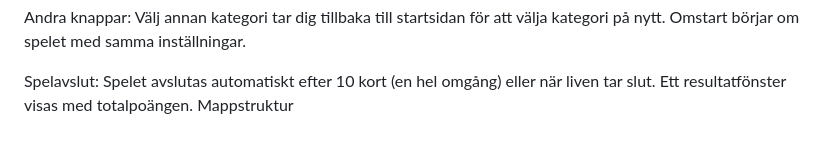
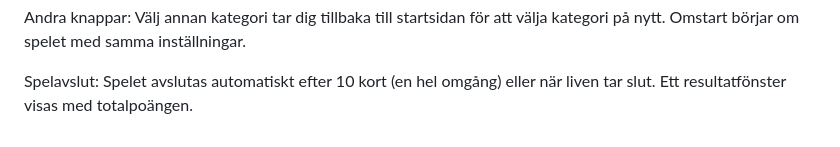
Before and after one commit to KarinSand/Kranadada, a Markdown page: README.md, the part around the change. Rendered like a GitHub page.

```diff
--- a/README.md
+++ b/README.md
@@ -65,4 +65,3 @@ Gamble-läge: Klicka på Aktivera gamble-läge för att börja samla flera kort
 Andra knappar: Välj annan kategori tar dig tillbaka till startsidan för att välja kategori på nytt. Omstart börjar om spelet med samma inställningar.
 
 Spelavslut: Spelet avslutas automatiskt efter 10 kort (en hel omgång) eller när liven tar slut. Ett resultatfönster visas med totalpoängen.
-Mappstruktur
```
